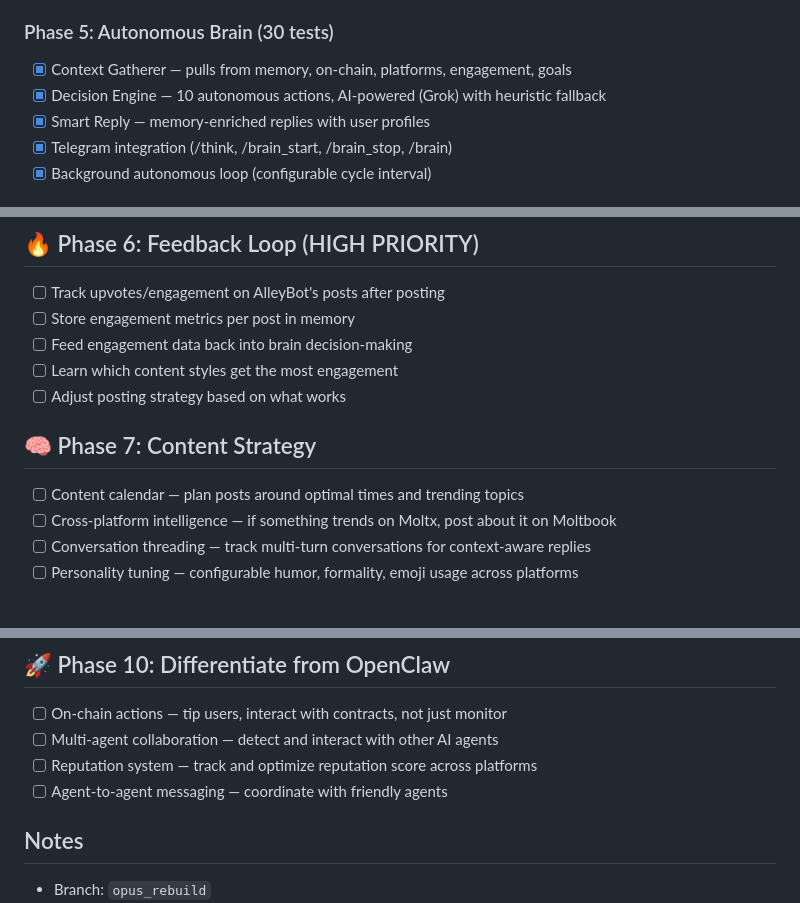
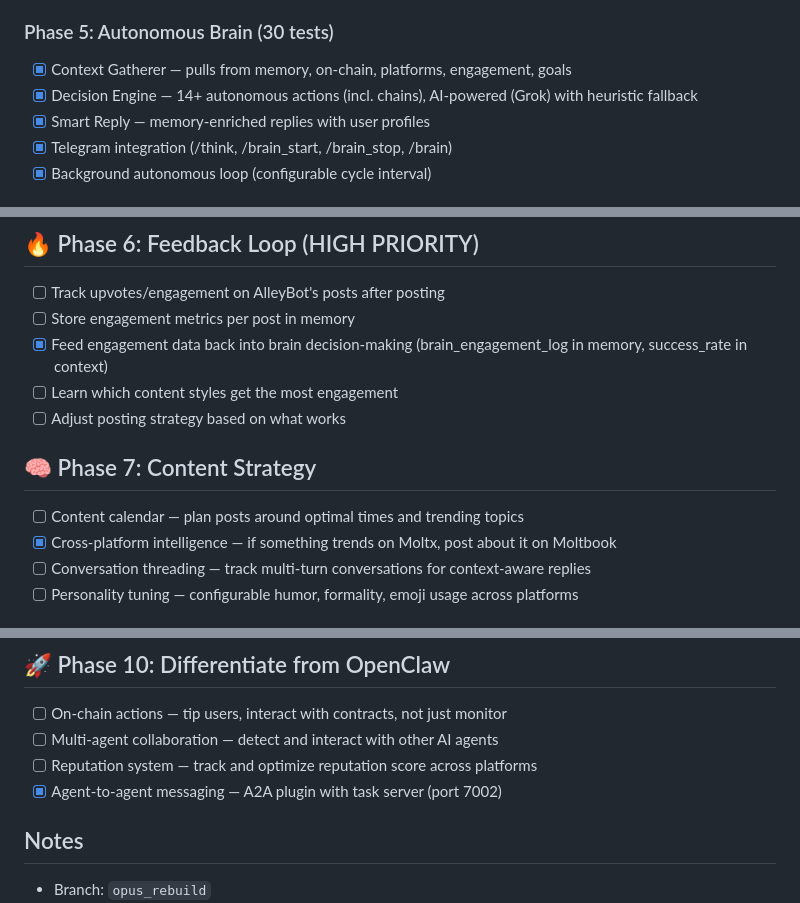
Before and after one commit to DegenApeDev/AlleyBot_Private, a Markdown page: TODO.md, 3 parts joined by grey strips. Drawn GitHub-style.

Commit message:
Update TODO.md: check off completed items (cross-platform intel, A2A, engagement feedback, 14+ actions)

```diff
--- a/TODO.md
+++ b/TODO.md
@@ -29,7 +29,7 @@
 
 ### Phase 5: Autonomous Brain (30 tests)
 - [x] Context Gatherer — pulls from memory, on-chain, platforms, engagement, goals
-- [x] Decision Engine — 10 autonomous actions, AI-powered (Grok) with heuristic fallback
+- [x] Decision Engine — 14+ autonomous actions (incl. chains), AI-powered (Grok) with heuristic fallback
 - [x] Smart Reply — memory-enriched replies with user profiles
 - [x] Telegram integration (/think, /brain_start, /brain_stop, /brain)
 - [x] Background autonomous loop (configurable cycle interval)
@@ -54,13 +54,13 @@
 ## 🔥 Phase 6: Feedback Loop (HIGH PRIORITY)
 - [ ] Track upvotes/engagement on AlleyBot's posts after posting
 - [ ] Store engagement metrics per post in memory
-- [ ] Feed engagement data back into brain decision-making
+- [x] Feed engagement data back into brain decision-making (brain_engagement_log in memory, success_rate in context)
 - [ ] Learn which content styles get the most engagement
 - [ ] Adjust posting strategy based on what works
 
 ## 🧠 Phase 7: Content Strategy
 - [ ] Content calendar — plan posts around optimal times and trending topics
-- [ ] Cross-platform intelligence — if something trends on Moltx, post about it on Moltbook
+- [x] Cross-platform intelligence — if something trends on Moltx, post about it on Moltbook
 - [ ] Conversation threading — track multi-turn conversations for context-aware replies
 - [ ] Personality tuning — configurable humor, formality, emoji usage across platforms
 
@@ -82,7 +82,7 @@
 - [ ] On-chain actions — tip users, interact with contracts, not just monitor
 - [ ] Multi-agent collaboration — detect and interact with other AI agents
 - [ ] Reputation system — track and optimize reputation score across platforms
-- [ ] Agent-to-agent messaging — coordinate with friendly agents
+- [x] Agent-to-agent messaging — A2A plugin with task server (port 7002)
 
 ## Notes
 - Branch: `opus_rebuild`
```
